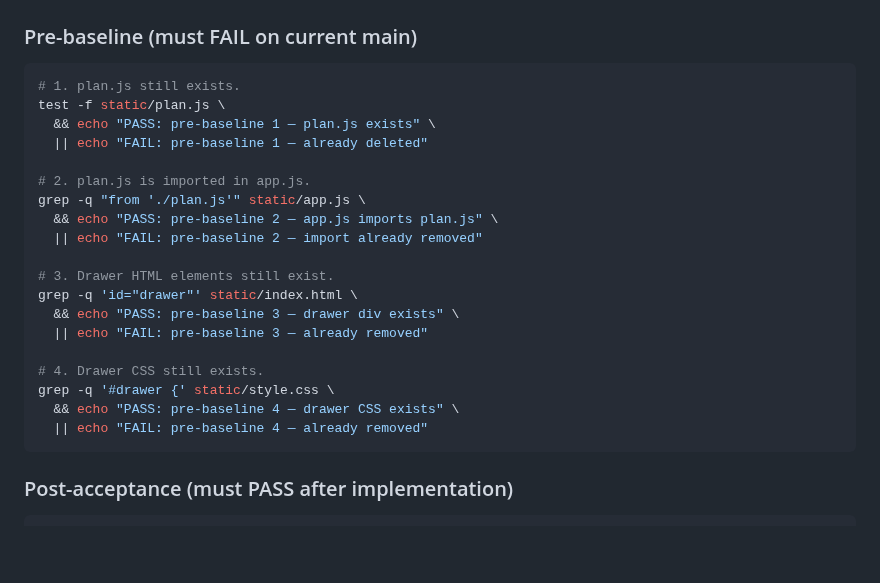
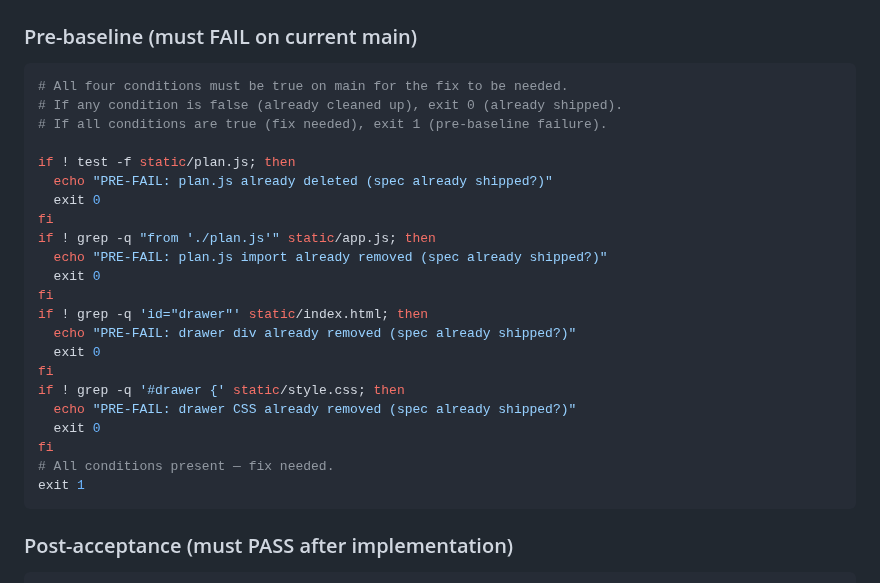
Before and after one commit to hirojinho/marginalia, a Markdown page: specs/queue/2026-06-05-remove-plan-drawer.md, the part around the change. Rendered like a GitHub page; blank space fills up the shorter version.

````diff
--- a/specs/queue/2026-06-05-remove-plan-drawer.md
+++ b/specs/queue/2026-06-05-remove-plan-drawer.md
@@ -78,25 +78,28 @@ exclusive to `plan.js`.
 ### Pre-baseline (must FAIL on current main)
 
 ```bash
-# 1. plan.js still exists.
-test -f static/plan.js \
-  && echo "PASS: pre-baseline 1 — plan.js exists" \
-  || echo "FAIL: pre-baseline 1 — already deleted"
+# All four conditions must be true on main for the fix to be needed.
+# If any condition is false (already cleaned up), exit 0 (already shipped).
+# If all conditions are true (fix needed), exit 1 (pre-baseline failure).
 
-# 2. plan.js is imported in app.js.
-grep -q "from './plan.js'" static/app.js \
-  && echo "PASS: pre-baseline 2 — app.js imports plan.js" \
-  || echo "FAIL: pre-baseline 2 — import already removed"
-
-# 3. Drawer HTML elements still exist.
-grep -q 'id="drawer"' static/index.html \
-  && echo "PASS: pre-baseline 3 — drawer div exists" \
-  || echo "FAIL: pre-baseline 3 — already removed"
-
-# 4. Drawer CSS still exists.
-grep -q '#drawer {' static/style.css \
-  && echo "PASS: pre-baseline 4 — drawer CSS exists" \
-  || echo "FAIL: pre-baseline 4 — already removed"
+if ! test -f static/plan.js; then
+  echo "PRE-FAIL: plan.js already deleted (spec already shipped?)"
+  exit 0
+fi
+if ! grep -q "from './plan.js'" static/app.js; then
+  echo "PRE-FAIL: plan.js import already removed (spec already shipped?)"
+  exit 0
+fi
+if ! grep -q 'id="drawer"' static/index.html; then
+  echo "PRE-FAIL: drawer div already removed (spec already shipped?)"
+  exit 0
+fi
+if ! grep -q '#drawer {' static/style.css; then
+  echo "PRE-FAIL: drawer CSS already removed (spec already shipped?)"
+  exit 0
+fi
+# All conditions present — fix needed.
+exit 1
 ```
 
 ### Post-acceptance (must PASS after implementation)
````
Also changed, not shown: specs/failed/2026-06-04-r11-r12-session-rules.md (+11 -6 lines), specs/queue/2026-06-05-r10-pretesting.md (+6 -3 lines).
